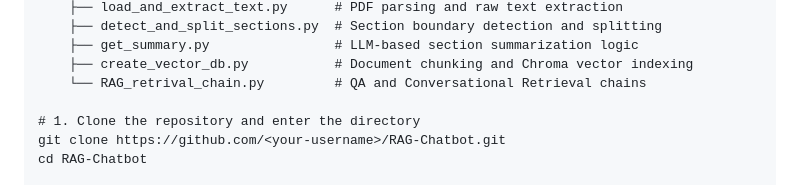
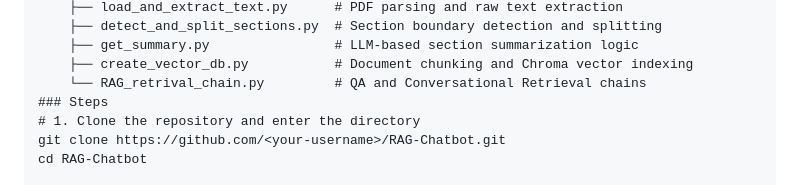
Before and after one commit to JagadeeshKandula135/RAG-Chatbot, a Markdown page: README.md, the part around the change. Drawn GitHub-style.

```diff
--- a/README.md
+++ b/README.md
@@ -58,7 +58,7 @@ RAG-Chatbot/
     ├── get_summary.py                # LLM-based section summarization logic
     ├── create_vector_db.py           # Document chunking and Chroma vector indexing
     └── RAG_retrival_chain.py         # QA and Conversational Retrieval chains
-
+### Steps
 # 1. Clone the repository and enter the directory
 git clone https://github.com/<your-username>/RAG-Chatbot.git
 cd RAG-Chatbot
```
